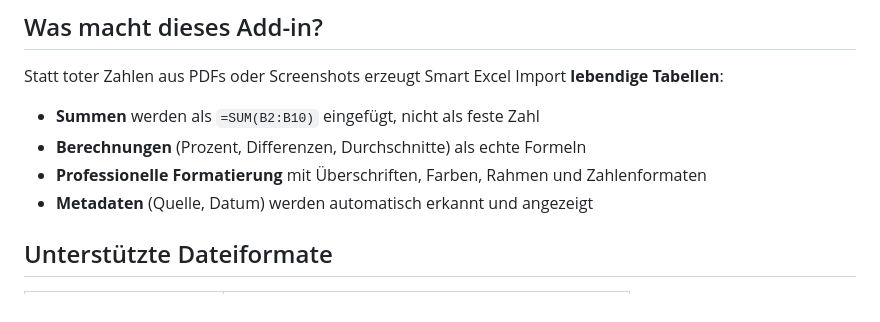
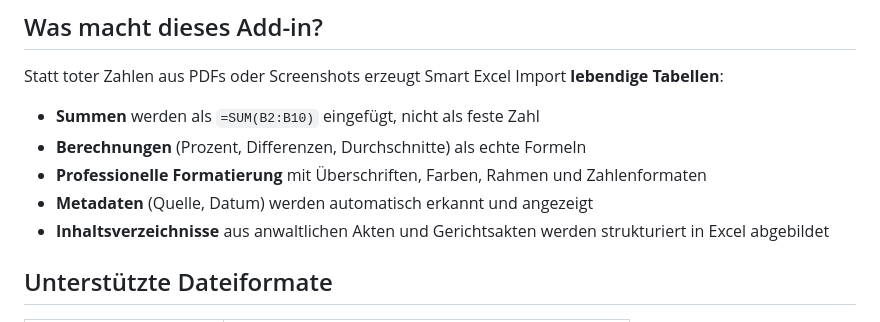
Before and after one commit to Klotzkette/smart-excel-import, a Markdown page: README.md, the part around the change. Drawn GitHub-style.

Commit message:
Add Inhaltsverzeichnisse feature for legal files

```diff
--- a/README.md
+++ b/README.md
@@ -12,6 +12,7 @@ Statt toter Zahlen aus PDFs oder Screenshots erzeugt Smart Excel Import **lebend
 - **Berechnungen** (Prozent, Differenzen, Durchschnitte) als echte Formeln
 - **Professionelle Formatierung** mit Überschriften, Farben, Rahmen und Zahlenformaten
 - **Metadaten** (Quelle, Datum) werden automatisch erkannt und angezeigt
+- **Inhaltsverzeichnisse** aus anwaltlichen Akten und Gerichtsakten werden strukturiert in Excel abgebildet
 
 ## Unterstützte Dateiformate
 
```
